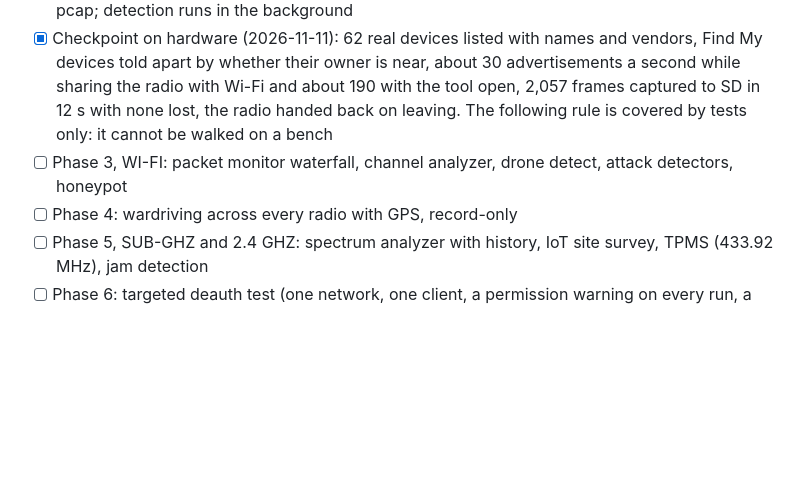
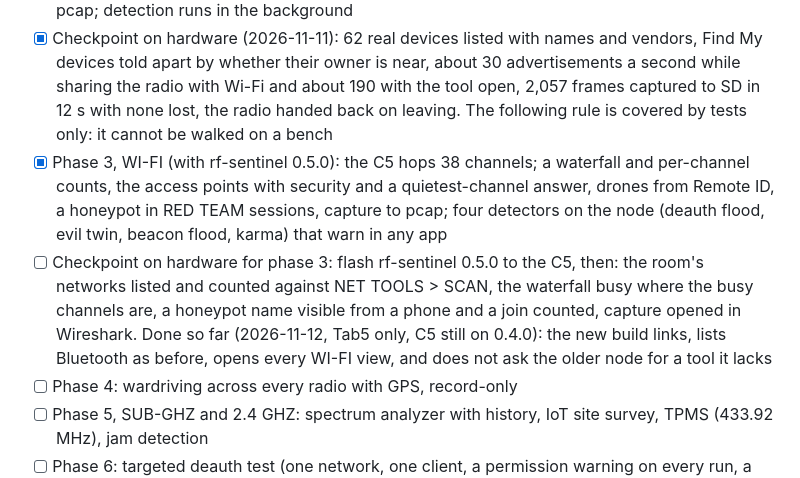
Before and after one commit to hey-its-brian/tab5-cyberdeck, a Markdown page: ROADMAP.md, the part around the change. GitHub-like rendering; blank space fills up the shorter version.

```diff
--- a/ROADMAP.md
+++ b/ROADMAP.md
@@ -208,7 +208,8 @@ adds a tool behind one of the placeholder tiles.
 
 - [x] Phase 2, BLUETOOTH (with rf-sentinel 0.4.0): a passive scan on the C5, every advertiser listed with what it is, trackers and surveillance devices labelled, a warning when a tracker stays with the deck (ten minutes and 300 m, or thirty minutes without a fix), mark-as-mine, capture to pcap; detection runs in the background
 - [x] Checkpoint on hardware (2026-11-11): 62 real devices listed with names and vendors, Find My devices told apart by whether their owner is near, about 30 advertisements a second while sharing the radio with Wi-Fi and about 190 with the tool open, 2,057 frames captured to SD in 12 s with none lost, the radio handed back on leaving. The following rule is covered by tests only: it cannot be walked on a bench
-- [ ] Phase 3, WI-FI: packet monitor waterfall, channel analyzer, drone detect, attack detectors, honeypot
+- [x] Phase 3, WI-FI (with rf-sentinel 0.5.0): the C5 hops 38 channels; a waterfall and per-channel counts, the access points with security and a quietest-channel answer, drones from Remote ID, a honeypot in RED TEAM sessions, capture to pcap; four detectors on the node (deauth flood, evil twin, beacon flood, karma) that warn in any app
+- [ ] Checkpoint on hardware for phase 3: flash rf-sentinel 0.5.0 to the C5, then: the room's networks listed and counted against NET TOOLS > SCAN, the waterfall busy where the busy channels are, a honeypot name visible from a phone and a join counted, capture opened in Wireshark. Done so far (2026-11-12, Tab5 only, C5 still on 0.4.0): the new build links, lists Bluetooth as before, opens every WI-FI view, and does not ask the older node for a tool it lacks
 - [ ] Phase 4: wardriving across every radio with GPS, record-only
 - [ ] Phase 5, SUB-GHZ and 2.4 GHZ: spectrum analyzer with history, IoT site survey, TPMS (433.92 MHz), jam detection
 - [ ] Phase 6: targeted deauth test (one network, one client, a permission warning on every run, a counted burst) and a self test per radio
```
Also changed, not shown: README.md (+28 -2 lines), docs/screenshots/rf_networks.png (added), docs/screenshots/rf_tools.png, docs/screenshots/rf_wifi.png (added), 2 other files.
